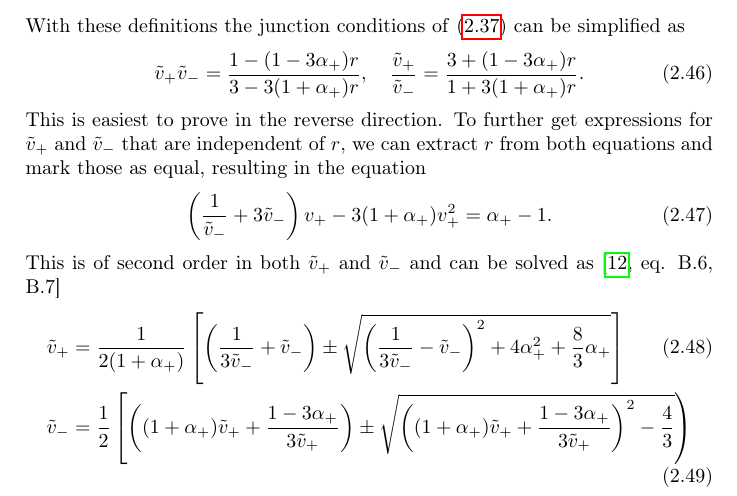
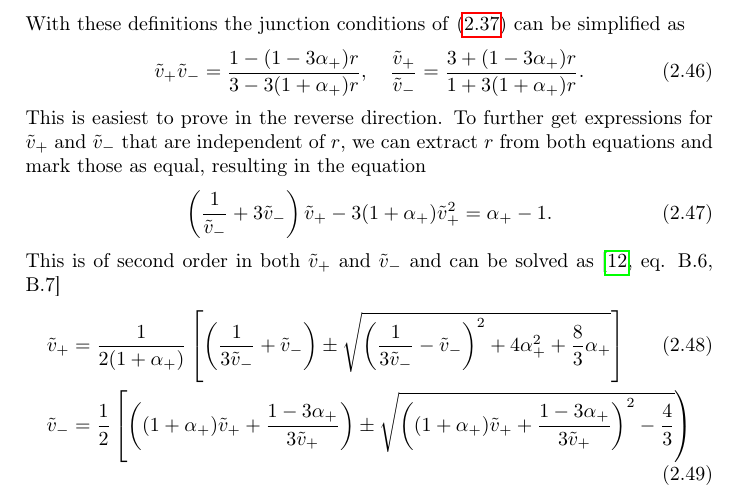
Before and after one commit to AgenttiX/msc-thesis2, a LaTeX thesis (main.tex, which reads tex/phase_transitions.tex): part of page 13 of 22, cut so that both start at the same text. Compiled offline with pdfLaTeX.

Commit message:
Fix some tildes

```diff
--- a/tex/phase_transitions.tex
+++ b/tex/phase_transitions.tex
@@ -360,7 +360,7 @@ With these definitions the junction conditions of \eqref{eq:junction_ep} can be
 This is easiest to prove in the reverse direction.
 To further get expressions for $\tilde{v}_+$ and $\tilde{v}_-$ that are independent of $r$, we can extract $r$ from both equations and mark those as equal, resulting in the equation
 \begin{equation}
-\left( \frac{1}{\tilde{v}_-} + 3 \tilde{v}_- \right) v_+ - 3(1+\alpha_+)v_+^2 = \alpha_+ - 1.
+\left( \frac{1}{\tilde{v}_-} + 3 \tilde{v}_- \right) \tilde{v}_+ - 3(1+\alpha_+)\tilde{v}_+^2 = \alpha_+ - 1.
 \end{equation}
 % Derivation: Mathematica Eliminate[] and a bit of simplification.
 This is of second order in both $\tilde{v}_+$ and $\tilde{v}_-$ and can be solved as \cite[eq. B.6, B.7]{hindmarsh_gw_pt_2019}
```
